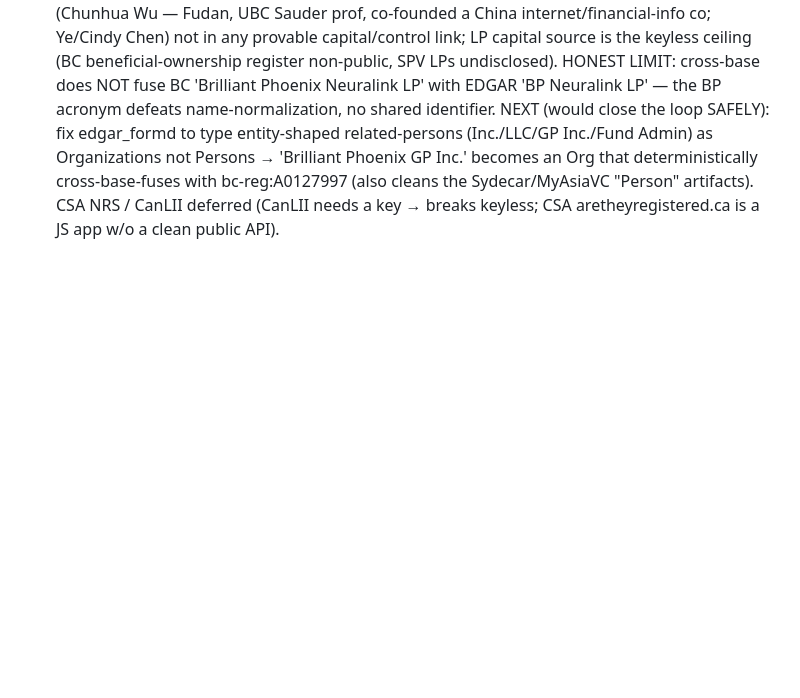
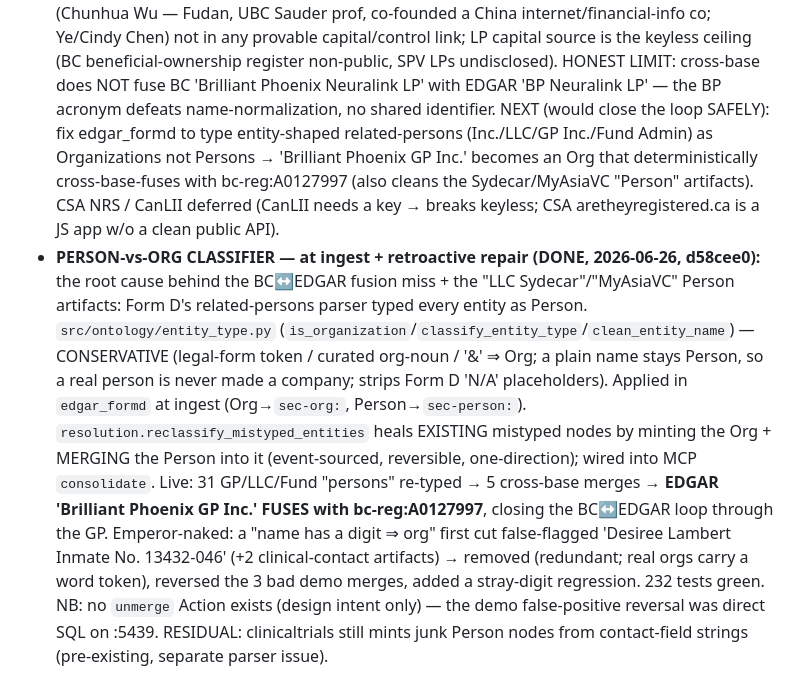
Before and after one commit to asuramaya/osiris, a Markdown page: CLAUDE.md, the part around the change. Rendered like a GitHub page; blank space fills up the shorter version.

Commit message:
docs: record Person/Org classifier + BC<->EDGAR fusion close
Co-Authored-By: Claude Opus 4.8 (1M context) <noreply@anthropic.com>

```diff
--- a/CLAUDE.md
+++ b/CLAUDE.md
@@ -589,3 +589,19 @@ and `docker run` do too.
   an Org that deterministically cross-base-fuses with bc-reg:A0127997 (also cleans the
   Sydecar/MyAsiaVC "Person" artifacts). CSA NRS / CanLII deferred (CanLII needs a key → breaks
   keyless; CSA aretheyregistered.ca is a JS app w/o a clean public API).
+- **PERSON-vs-ORG CLASSIFIER — at ingest + retroactive repair (DONE, 2026-06-26, d58cee0):** the
+  root cause behind the BC↔EDGAR fusion miss + the "LLC Sydecar"/"MyAsiaVC" Person artifacts: Form
+  D's related-persons parser typed every entity as Person. `src/ontology/entity_type.py`
+  (`is_organization`/`classify_entity_type`/`clean_entity_name`) — CONSERVATIVE (legal-form token /
+  curated org-noun / '&' ⇒ Org; a plain name stays Person, so a real person is never made a
+  company; strips Form D 'N/A' placeholders). Applied in `edgar_formd` at ingest (Org→`sec-org:`,
+  Person→`sec-person:`). `resolution.reclassify_mistyped_entities` heals EXISTING mistyped nodes by
+  minting the Org + MERGING the Person into it (event-sourced, reversible, one-direction); wired
+  into MCP `consolidate`. Live: 31 GP/LLC/Fund "persons" re-typed → 5 cross-base merges → **EDGAR
+  'Brilliant Phoenix GP Inc.' FUSES with bc-reg:A0127997**, closing the BC↔EDGAR loop through the
+  GP. Emperor-naked: a "name has a digit ⇒ org" first cut false-flagged 'Desiree Lambert Inmate No.
+  13432-046' (+2 clinical-contact artifacts) → removed (redundant; real orgs carry a word token),
+  reversed the 3 bad demo merges, added a stray-digit regression. 232 tests green. NB: no `unmerge`
+  Action exists (design intent only) — the demo false-positive reversal was direct SQL on :5439.
+  RESIDUAL: clinicaltrials still mints junk Person nodes from contact-field strings (pre-existing,
+  separate parser issue).
```
